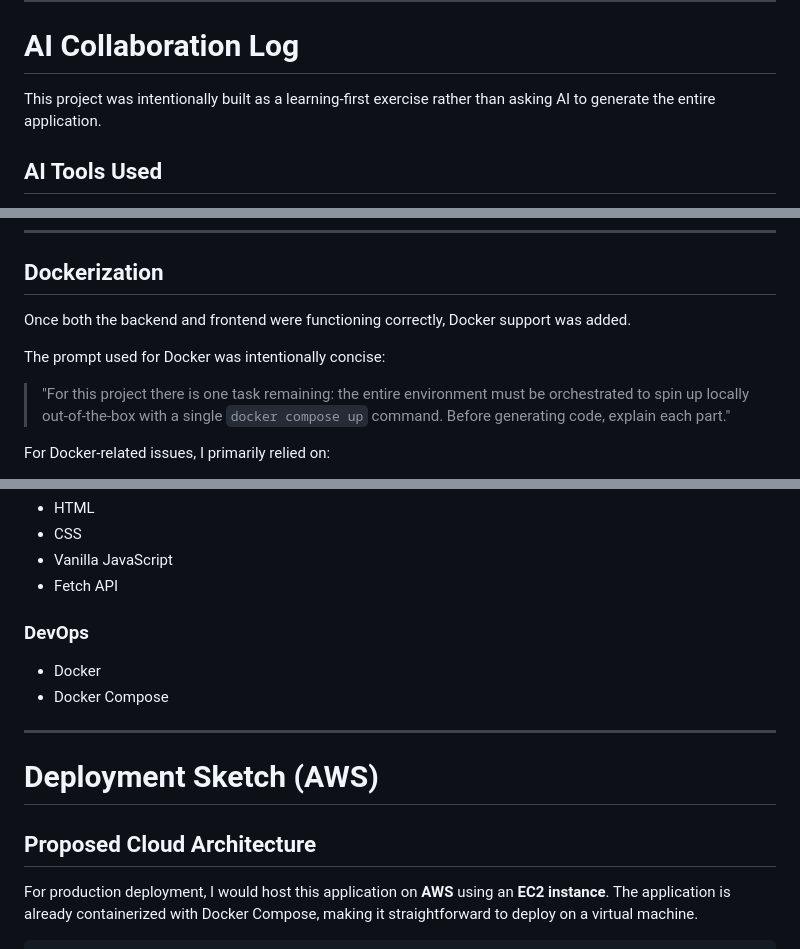
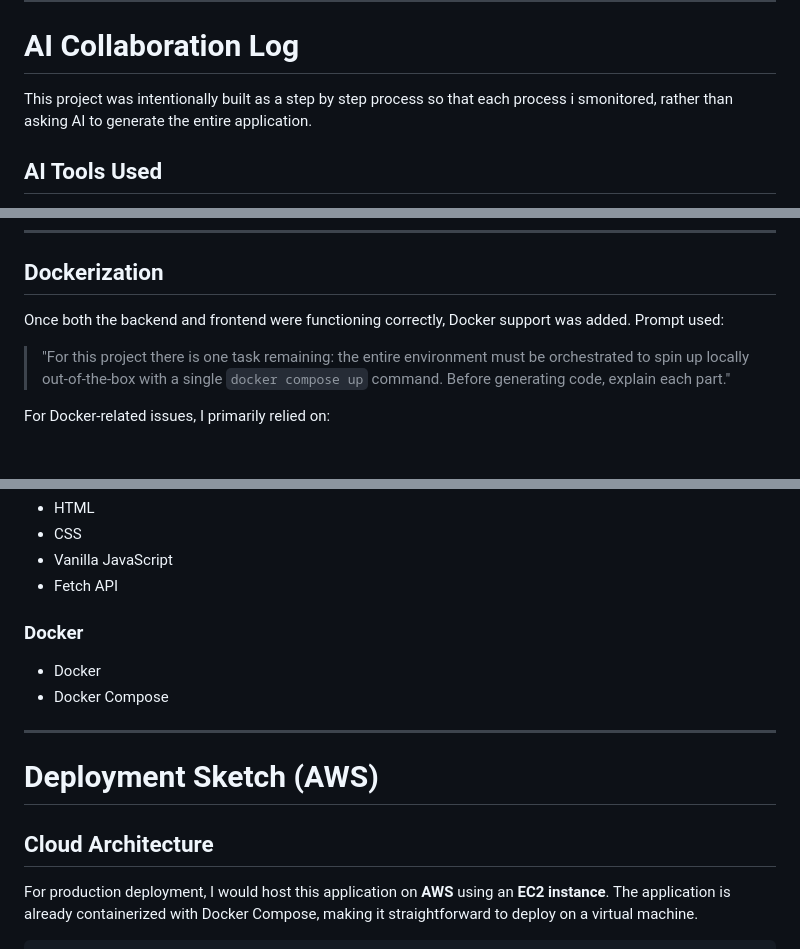
Before and after one commit to anvitared12/Uptime_Monitor, a Markdown page: README.md, 3 parts joined by grey strips. Drawn GitHub-style; blank space fills up the shorter version.

Commit message:
Revise README for clarity and structure
Updated README to clarify project intent and Docker usage.

```diff
--- a/README.md
+++ b/README.md
@@ -17,7 +17,7 @@ A simple **Uptime Monitoring MVP** built using **FastAPI**, **SQLite**, **SQLAlc
 
 # AI Collaboration Log
 
-This project was intentionally built as a learning-first exercise rather than asking AI to generate the entire application.
+This project was intentionally built as a step by step process so that each process i smonitored, rather than asking AI to generate the entire application.
 
 ## AI Tools Used
 
@@ -93,9 +93,7 @@ Each step was completed, tested, and verified before proceeding to the next.
 ## Dockerization
 
 Once both the backend and frontend were functioning correctly, Docker support was added.
-
-The prompt used for Docker was intentionally concise:
-
+Prompt used:
 > "For this project there is one task remaining: the entire environment must be orchestrated to spin up locally out-of-the-box with a single `docker compose up` command. Before generating code, explain each part."
 
 For Docker-related issues, I primarily relied on:
@@ -189,7 +187,7 @@ No additional setup is required.
 - Vanilla JavaScript
 - Fetch API
 
-### DevOps
+### Docker
 
 - Docker
 - Docker Compose
@@ -198,7 +196,7 @@ No additional setup is required.
 
 # Deployment Sketch (AWS)
 
-## Proposed Cloud Architecture
+## Cloud Architecture
 
 For production deployment, I would host this application on **AWS** using an **EC2 instance**. The application is already containerized with Docker Compose, making it straightforward to deploy on a virtual machine.
 
```
